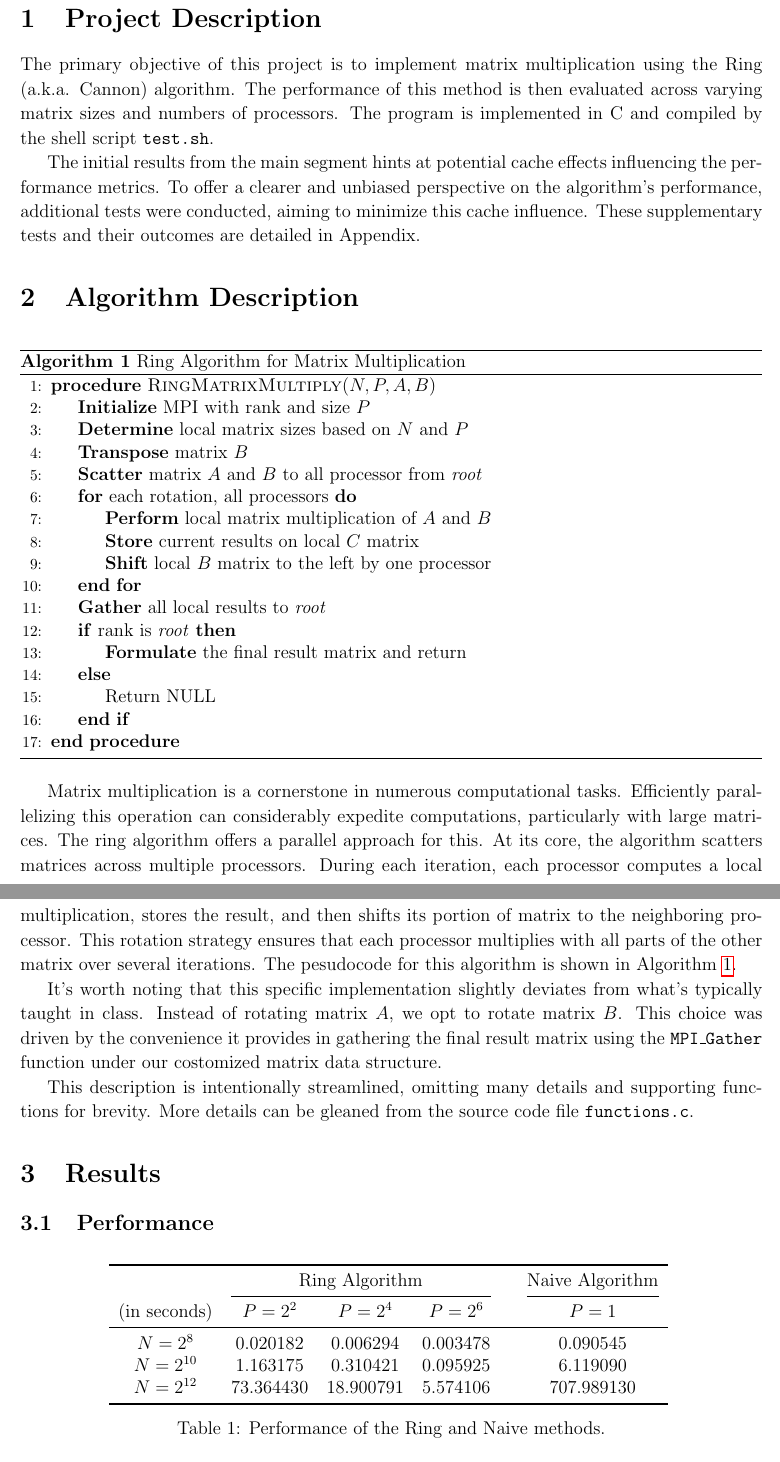
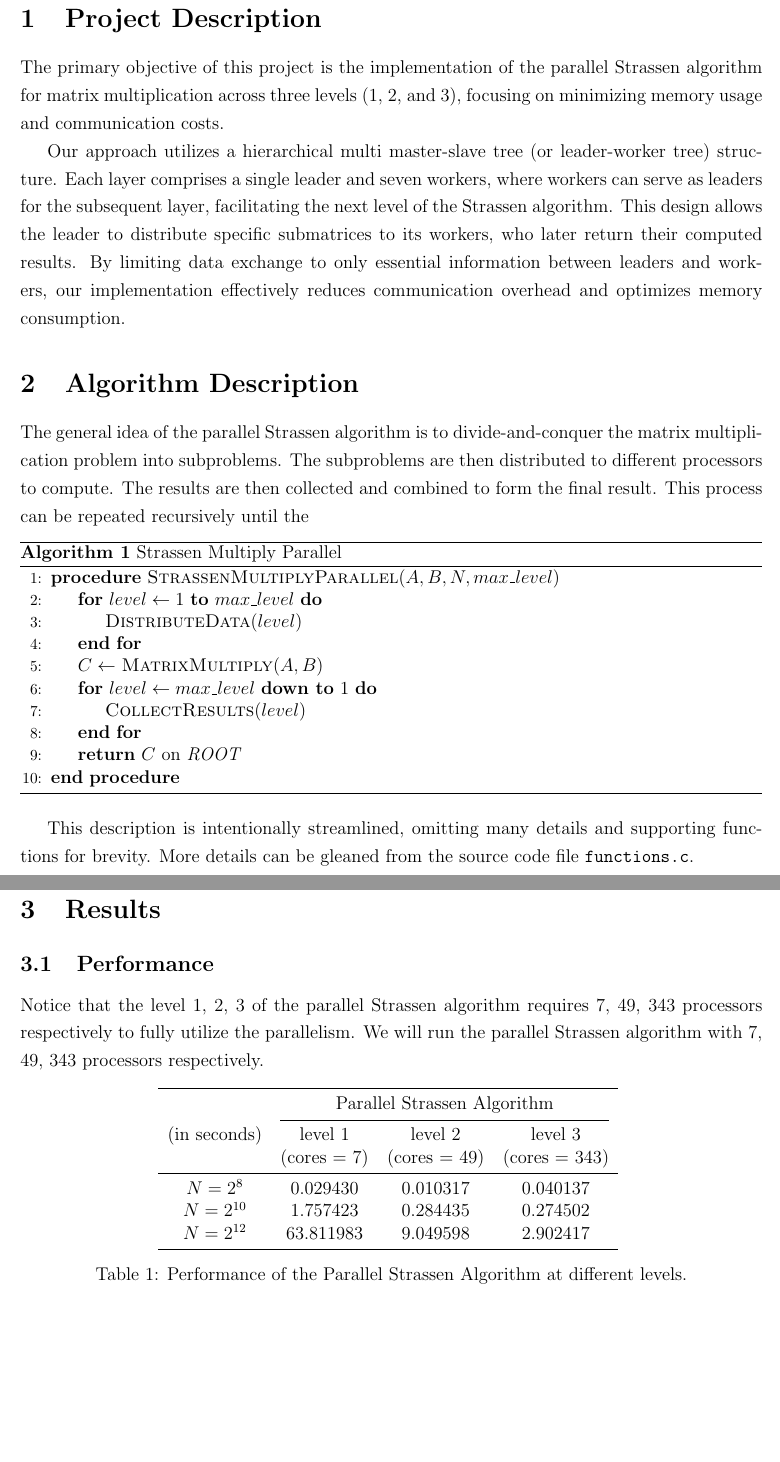
Before and after one commit to zhuliang21/Parallel-Matrix-Multiplication, a LaTeX document (report/main.tex): two parts of pages 1 and 2 of 5 before the commit and two parts of pages 1 and 2 of 3 after it, joined at a grey line, cut so that both start at the same text, the shorter picture padded with empty space. Compiled offline with pdfLaTeX.

Commit message:
report start

```diff
--- a/report/main.tex
+++ b/report/main.tex
@@ -15,7 +15,7 @@
 \usepackage{multirow}
 \usepackage{booktabs}
 \usepackage{setspace}
-\setstretch{1.1}
+\setstretch{1.25}
 \usepackage{appendix}
 \usepackage[left=2cm,right=2cm,top=2cm,bottom=2cm]{geometry}
 
@@ -26,7 +26,7 @@
 \definecolor{backcolour}{rgb}{0.95,0.95,0.92}
 
 
-\title{Project 3 Report for Probelm 3.1}
+\title{Project 4 Report for Probelm 4.1}
 \author{Zhu Liang}
 \date{\today}
 
@@ -35,60 +35,46 @@
 \maketitle
 
 \section{Project Description}
-The primary objective of this project is to implement matrix multiplication using the Ring (a.k.a. Cannon)
- algorithm.
-The performance of this method is then evaluated across varying matrix sizes and numbers of processors.
-The program is implemented in C and compiled by the shell script \texttt{test.sh}.
+The primary objective of this project is the implementation of the parallel Strassen algorithm for matrix multiplication across three levels (1, 2, and 3), focusing on minimizing memory usage and communication costs.
 
-The initial results from the main segment hints at potential cache effects influencing the performance metrics.
-To offer a clearer and unbiased perspective on the algorithm's performance, additional tests were conducted,
-aiming to minimize this cache influence.
-These supplementary tests and their outcomes are detailed in Appendix.
-
+Our approach utilizes a hierarchical multi master-slave tree (or leader-worker tree) structure.
+Each layer comprises a single leader and seven workers, where workers can serve as leaders for the subsequent layer,
+ facilitating the next level of the Strassen algorithm.
+This design allows the leader to distribute specific submatrices to its workers,
+ who later return their computed results.
+By limiting data exchange to only essential information between leaders and workers,
+ our implementation effectively reduces communication overhead and optimizes memory consumption.
 
 
 \section{Algorithm Description}
+The general idea of the parallel Strassen algorithm is to divide-and-conquer the matrix multiplication problem into subproblems.
+The subproblems are then distributed to different processors to compute.
+The results are then collected and combined to form the final result.
+This process can be repeated recursively until the
+
 \begin{algorithm}[htbp]
-    \caption{Ring Algorithm for Matrix Multiplication}
-    \label{alg:ring}
+    \caption{Strassen Multiply Parallel}
+    \label{alg:strassen_multiply_parallel}
     \begin{algorithmic}[1]
-    \Procedure{RingMatrixMultiply}{$N, P, A, B$}
-    \State \textbf{Initialize} MPI with rank and size $P$
-    \State \textbf{Determine} local matrix sizes based on $N$ and $P$
-    \State \textbf{Transpose} matrix $B$
-    \State \textbf{Scatter} matrix $A$ and $B$ to all processor from \textit{root}
-    \For{each rotation, all processors}
-        \State \textbf{Perform} local matrix multiplication of $A$ and $B$
-        \State \textbf{Store} current results on local $C$ matrix
-        \State \textbf{Shift} local $B$ matrix to the left by one processor
-    \EndFor
-    \State \textbf{Gather} all local results to \textit{root}
-    \If{rank is \textit{root}}
-        \State \textbf{Formulate} the final result matrix and return
-    \Else
-        \State Return NULL
-    \EndIf
+    \Procedure{StrassenMultiplyParallel}{$A, B, N, max\_level$}
+
+        \For{$level \gets 1$ \textbf{to} $max\_level$}
+            \State \Call{DistributeData}{$level$}
+        \EndFor
+
+        \State $C \gets$ \Call{MatrixMultiply}{$A, B$}
+
+        \For{$level \gets max\_level$ \textbf{down to} $1$}
+            \State \Call{CollectResults}{$level$}
+        \EndFor
+
+        \State \Return $C$ on \textit{ROOT}
     \EndProcedure
     \end{algorithmic}
 \end{algorithm}
 
 
-Matrix multiplication is a cornerstone in numerous computational tasks.
-Efficiently parallelizing this operation can considerably expedite computations,
- particularly with large matrices. The ring algorithm offers a parallel approach for this.
-At its core, the algorithm scatters matrices across multiple processors.
-During each iteration, each processor computes a local multiplication,
-stores the result, and then shifts its portion of matrix to the neighboring processor.
-This rotation strategy ensures that each processor multiplies with all parts
- of the other matrix over several iterations.
-The pesudocode for this algorithm is shown in Algorithm \ref{alg:ring}.
 
-
-
-It's worth noting that this specific implementation slightly deviates from what's typically taught in class.
-Instead of rotating matrix $A$, we opt to rotate matrix $B$.
-This choice was driven by the convenience it provides in gathering the final result matrix
- using the \texttt{MPI\_Gather} function under our costomized matrix data structure.
 
 This description is intentionally streamlined,
 omitting many details and supporting functions for brevity.
@@ -96,21 +82,23 @@ More details can be gleaned from the source code file \texttt{functions.c}.
 
 \section{Results}
 \subsection{Performance}
-
+Notice that the level 1, 2, 3 of the parallel Strassen algorithm requires 7, 49, 343 processors respectively to
+fully utilize the parallelism. We will run the parallel Strassen algorithm with 7, 49, 343 processors respectively.
 \begin{table}[ht]
     \centering
-    \begin{tabular}{ccccccc}
+    \begin{tabular}{cccc}
         \toprule
-        & \multicolumn{3}{c}{Ring Algorithm} & \multicolumn{1}{c}{} & \multicolumn{1}{c}{Naive Algorithm} \\
-        \cmidrule(lr){2-4} \cmidrule(lr){6-6}
-        (in seconds) & \( P = 2^2 \) & \( P = 2^4 \) & \( P = 2^6 \) & & \( P = 1 \) \\
+        & \multicolumn{3}{c}{Parallel Strassen Algorithm} \\
+        \cmidrule(lr){2-4}
+        (in seconds) &  level 1  &  level 2  &  level 3 \\
+        & (cores = 7) & (cores = 49) & (cores = 343) \\
         \midrule
-        \( N = 2^8 \)  & 0.020182 & 0.006294 & 0.003478 & & 0.090545 \\
-        \( N = 2^{10} \) & 1.163175 & 0.310421 & 0.095925 & & 6.119090 \\
-        \( N = 2^{12} \) & 73.364430 & 18.900791 & 5.574106 & & 707.989130 \\
+        \( N = 2^8 \)  & 0.029430 & 0.010317 & 0.040137 \\
+        \( N = 2^{10} \) & 1.757423 & 0.284435 & 0.274502 \\
+        \( N = 2^{12} \) & 63.811983 & 9.049598 & 2.902417 \\
         \bottomrule
     \end{tabular}
-    \caption{Performance of the Ring and Naive methods.}
+    \caption{Performance of the Parallel Strassen Algorithm at different levels.}
     \label{tab:results}
 \end{table}
 
```
Also changed, not shown: README.md, report/main.pdf, report/speedup_curve.png (added), report/main.tex (128 more changed lines), 11 other files.
